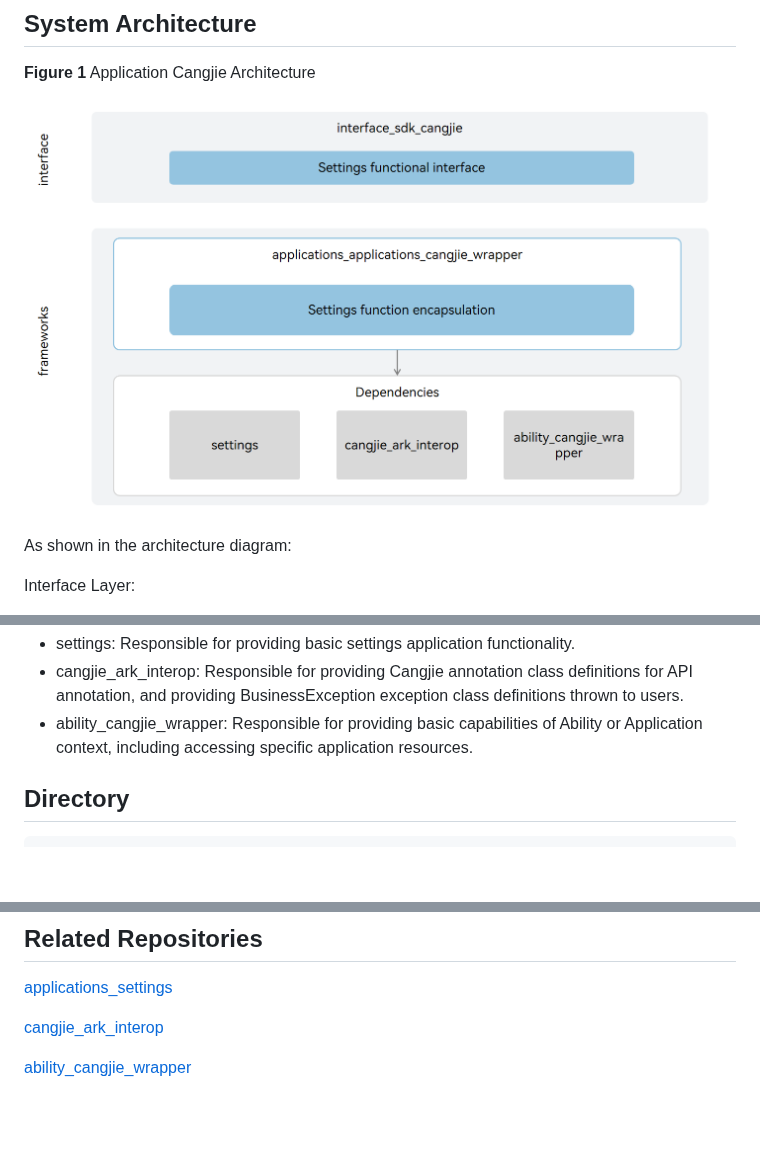
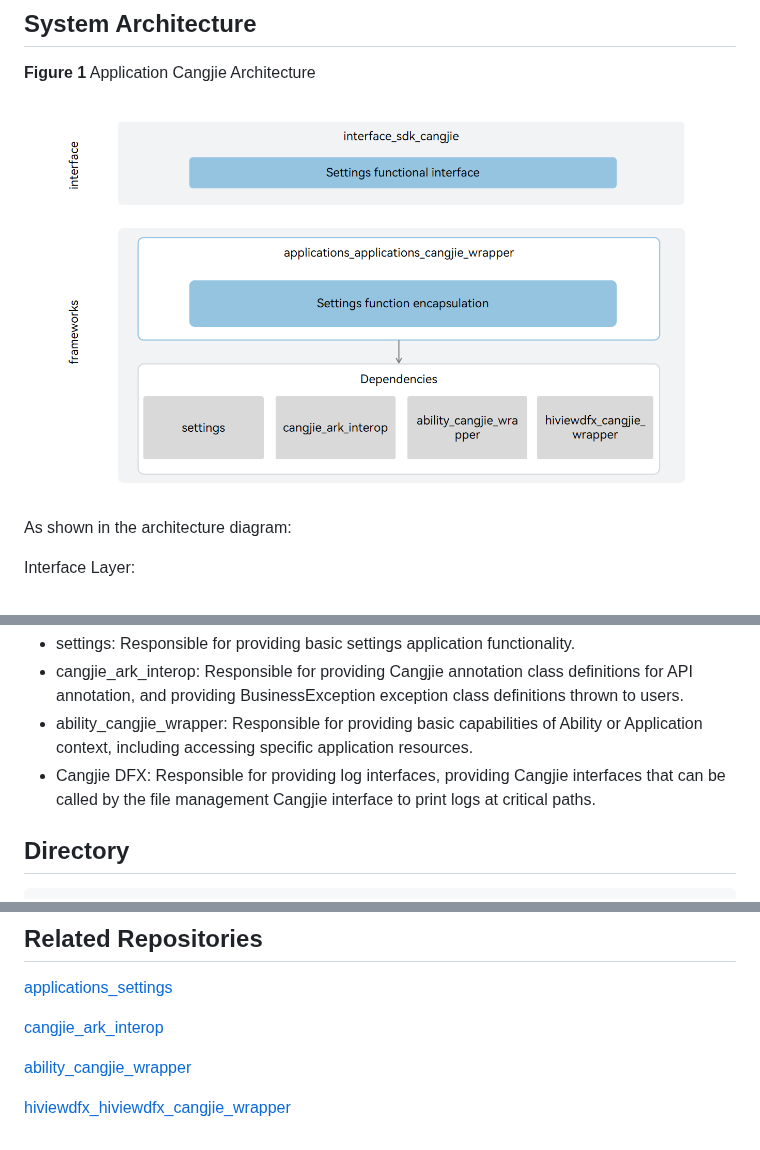
Before and after one commit to eclipse-oniro-mirrors/applications_applications_cangjie_wrapper, a Markdown page: README.md, 3 parts joined by grey strips. Rendered like a GitHub page; pictures changed too: figures/application_cangjie_wrapper_architecture_en.png; blank space fills up the shorter version.

```diff
--- a/README.md
+++ b/README.md
@@ -28,6 +28,7 @@ Dependency Component Introduction in Architecture Diagram:
 - settings: Responsible for providing basic settings application functionality.
 - cangjie_ark_interop: Responsible for providing Cangjie annotation class definitions for API annotation, and providing BusinessException exception class definitions thrown to users.
 - ability_cangjie_wrapper: Responsible for providing basic capabilities of Ability or Application context, including accessing specific application resources.
+- Cangjie DFX: Responsible for providing log interfaces, providing Cangjie interfaces that can be called by the file management Cangjie interface to print logs at critical paths.
 
 ## Directory
 
@@ -74,3 +75,5 @@ Developers are welcome to contribute code, documentation, etc. For specific cont
 [cangjie_ark_interop](https://gitcode.com/openharmony-sig/arkcompiler_cangjie_ark_interop/blob/master/README.md)
 
 [ability_cangjie_wrapper](https://gitcode.com/openharmony-sig/ability_ability_cangjie_wrapper/blob/master/README.md)
+
+[hiviewdfx_hiviewdfx_cangjie_wrapper](https://gitcode.com/openharmony-sig/hiviewdfx_hiviewdfx_cangjie_wrapper/blob/master/README.md)
```
Also changed, not shown: README_zh.md (+3 -0 lines), figures/application_cangjie_wrapper_architecture.png, 4 other files.
